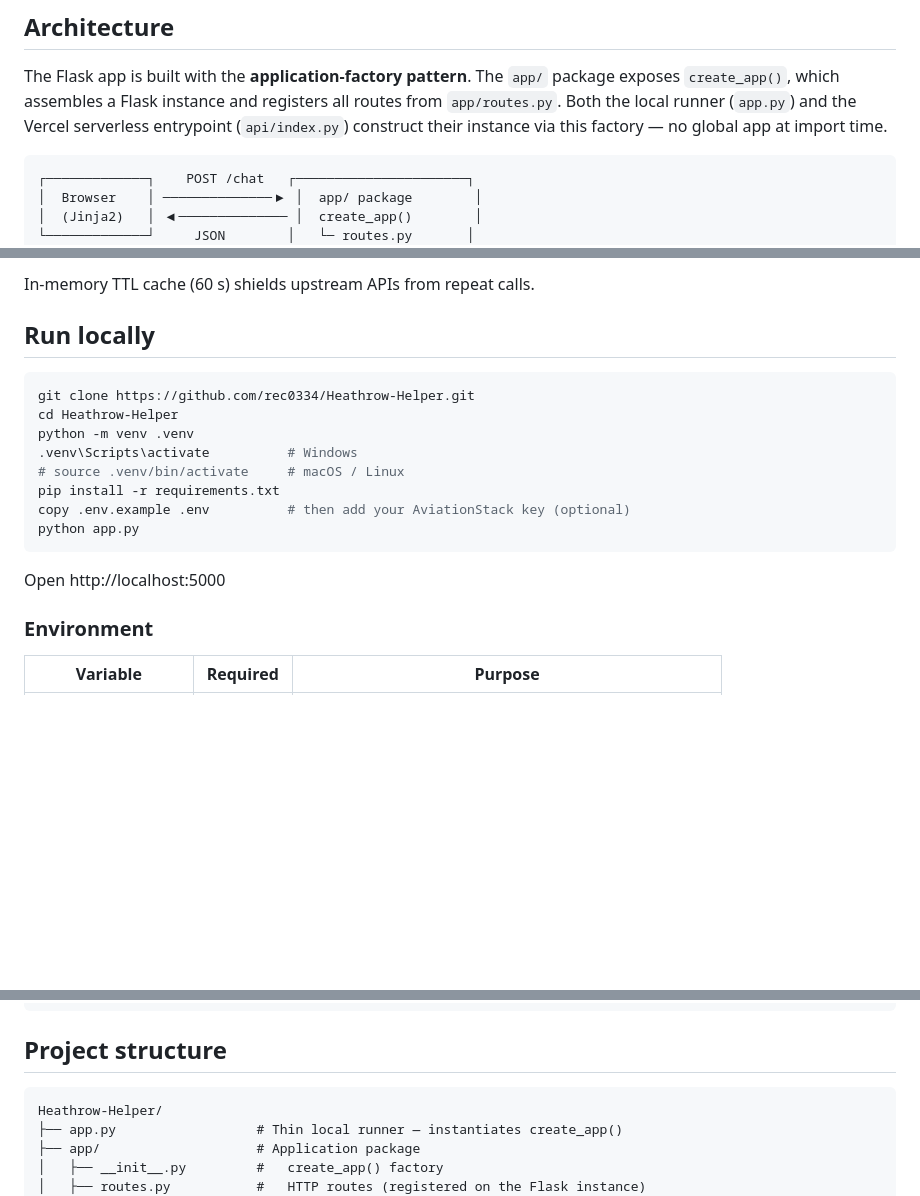
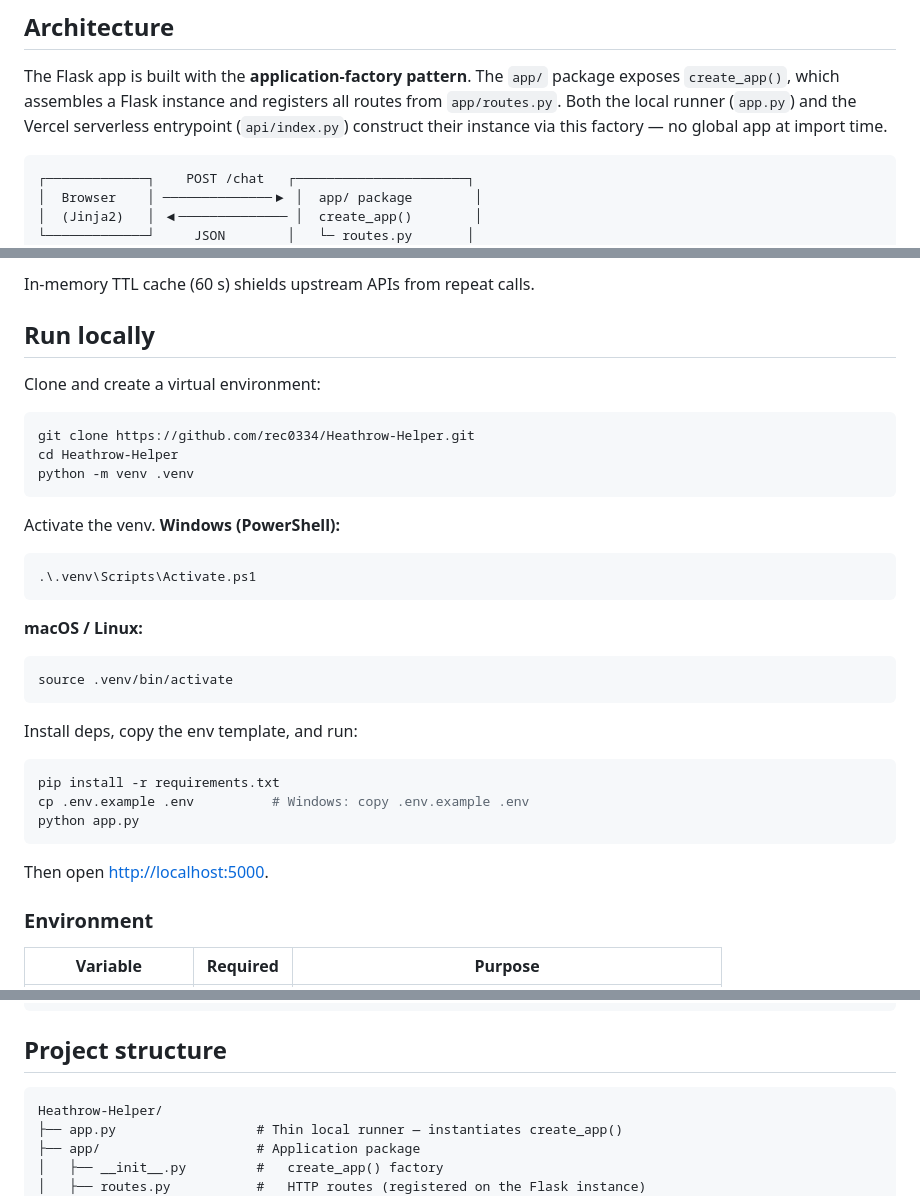
Before and after one commit to rec0334/Heathrow-Helper, a Markdown page: README.md, 3 parts joined by grey strips. GitHub-like rendering; blank space fills up the shorter version.

````diff
--- a/README.md
+++ b/README.md
@@ -35,7 +35,7 @@ An unofficial passenger assistant for **London Heathrow Airport (LHR)**. A chat
 
 The Flask app is built with the **application-factory pattern**. The `app/` package exposes `create_app()`, which assembles a Flask instance and registers all routes from `app/routes.py`. Both the local runner (`app.py`) and the Vercel serverless entrypoint (`api/index.py`) construct their instance via this factory — no global app at import time.
 
-```
+```text
 ┌─────────────┐    POST /chat   ┌──────────────────────┐
 │  Browser    │ ──────────────▶ │  app/ package        │
 │  (Jinja2)   │ ◀────────────── │  create_app()        │
@@ -66,18 +66,35 @@ In-memory TTL cache (60 s) shields upstream APIs from repeat calls.
 
 ## Run locally
 
+Clone and create a virtual environment:
+
 ```bash
 git clone https://github.com/rec0334/Heathrow-Helper.git
 cd Heathrow-Helper
 python -m venv .venv
-.venv\Scripts\activate          # Windows
-# source .venv/bin/activate     # macOS / Linux
+```
+
+Activate the venv. **Windows (PowerShell):**
+
+```powershell
+.\.venv\Scripts\Activate.ps1
+```
+
+**macOS / Linux:**
+
+```bash
+source .venv/bin/activate
+```
+
+Install deps, copy the env template, and run:
+
+```bash
 pip install -r requirements.txt
-copy .env.example .env          # then add your AviationStack key (optional)
+cp .env.example .env          # Windows: copy .env.example .env
 python app.py
 ```
 
-Open http://localhost:5000
+Then open <http://localhost:5000>.
 
 ### Environment
 
@@ -99,7 +116,7 @@ vercel env add AVIATIONSTACK_KEY production
 
 ## Project structure
 
-```
+```text
 Heathrow-Helper/
 ├── app.py                  # Thin local runner — instantiates create_app()
 ├── app/                    # Application package
````
